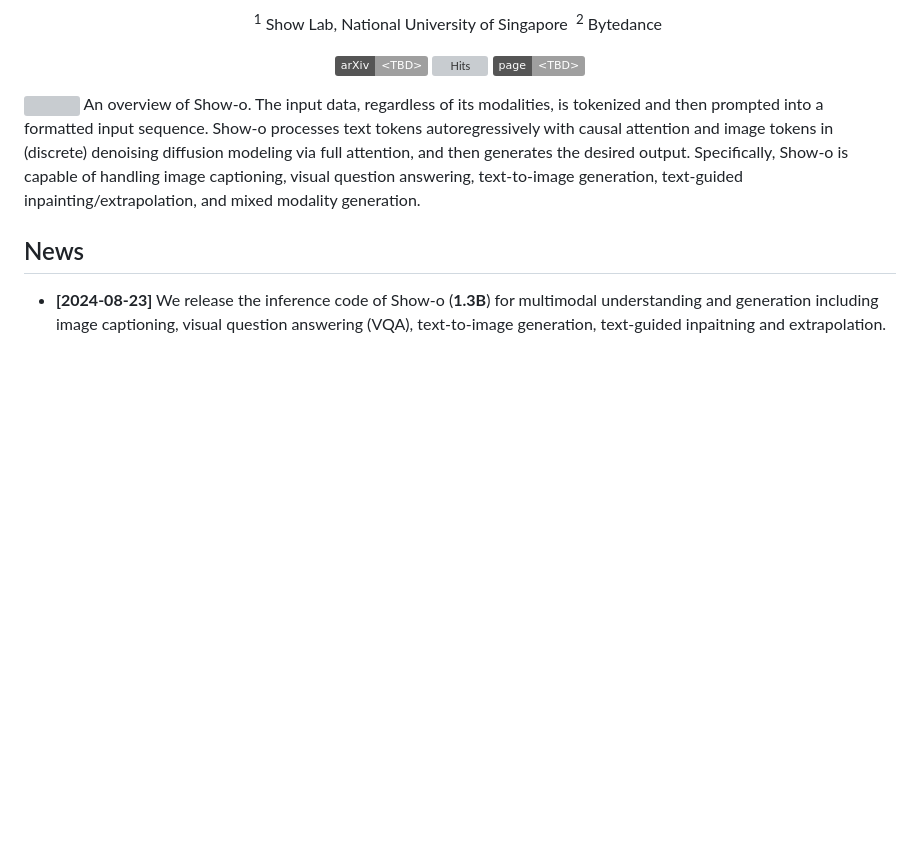
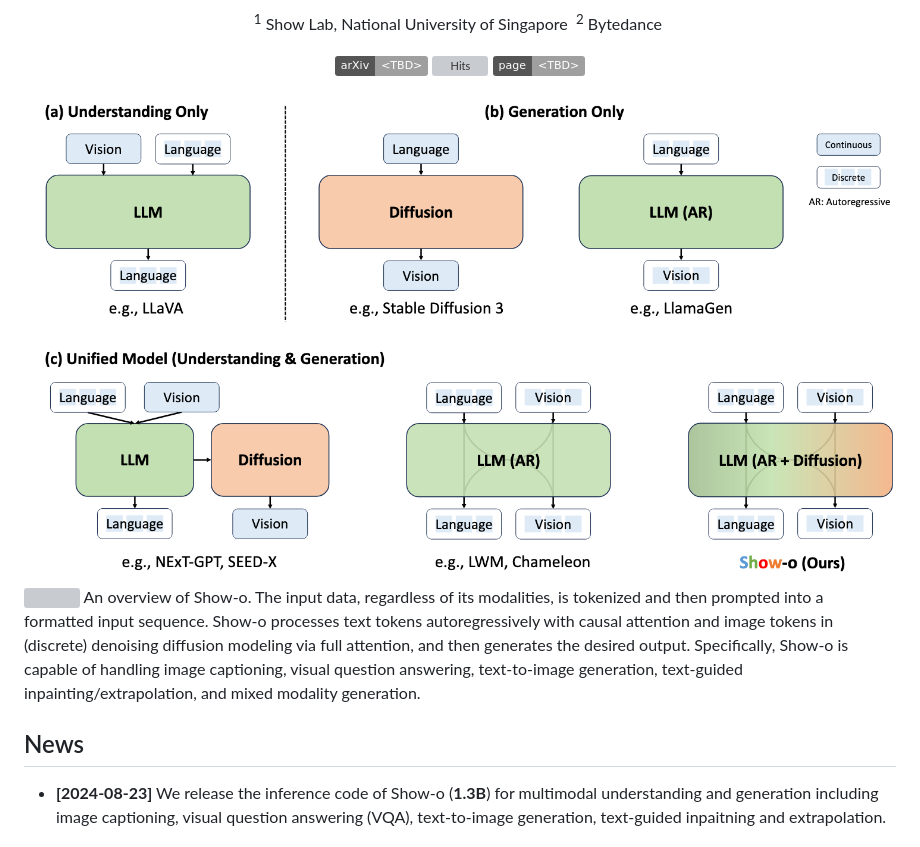
Before and after one commit to showlab/Show-o, a Markdown page: README.md, the part around the change. Drawn GitHub-style; badges without logos; blank space fills up the shorter version; grey boxes are pictures that could not be loaded.

```diff
--- a/README.md
+++ b/README.md
@@ -19,6 +19,8 @@ Zhijie Chen<sup>2</sup>&nbsp;
 [![arXiv](https://img.shields.io/badge/arXiv-<TBD>-<COLOR>.svg)]() [![Hits](https://hits.seeyoufarm.com/api/count/incr/badge.svg?url=https%3A%2F%2Fgithub.com%2Fshowlab%2FShow-o&count_bg=%234DC621&title_bg=%23811AD2&icon=&icon_color=%23E7E7E7&title=hits&edge_flat=false)](https://hits.seeyoufarm.com) [![page](https://img.shields.io/badge/page-<TBD>-<COLOR>.svg)]()
 
 </div>
+
+<img src="docs/characteristic_comparison.png" width="1000">
 
 <img src="docs/showo.png" width="1000">
 An overview of Show-o. The input data, regardless of its modalities, is tokenized and then prompted into a formatted input sequence. Show-o processes text tokens autoregressively with causal attention and image tokens in (discrete) denoising diffusion modeling via full attention, and then generates the desired output. Specifically, Show-o is capable of handling image captioning, visual question answering, text-to-image generation, text-guided inpainting/extrapolation, and mixed modality generation.
```
